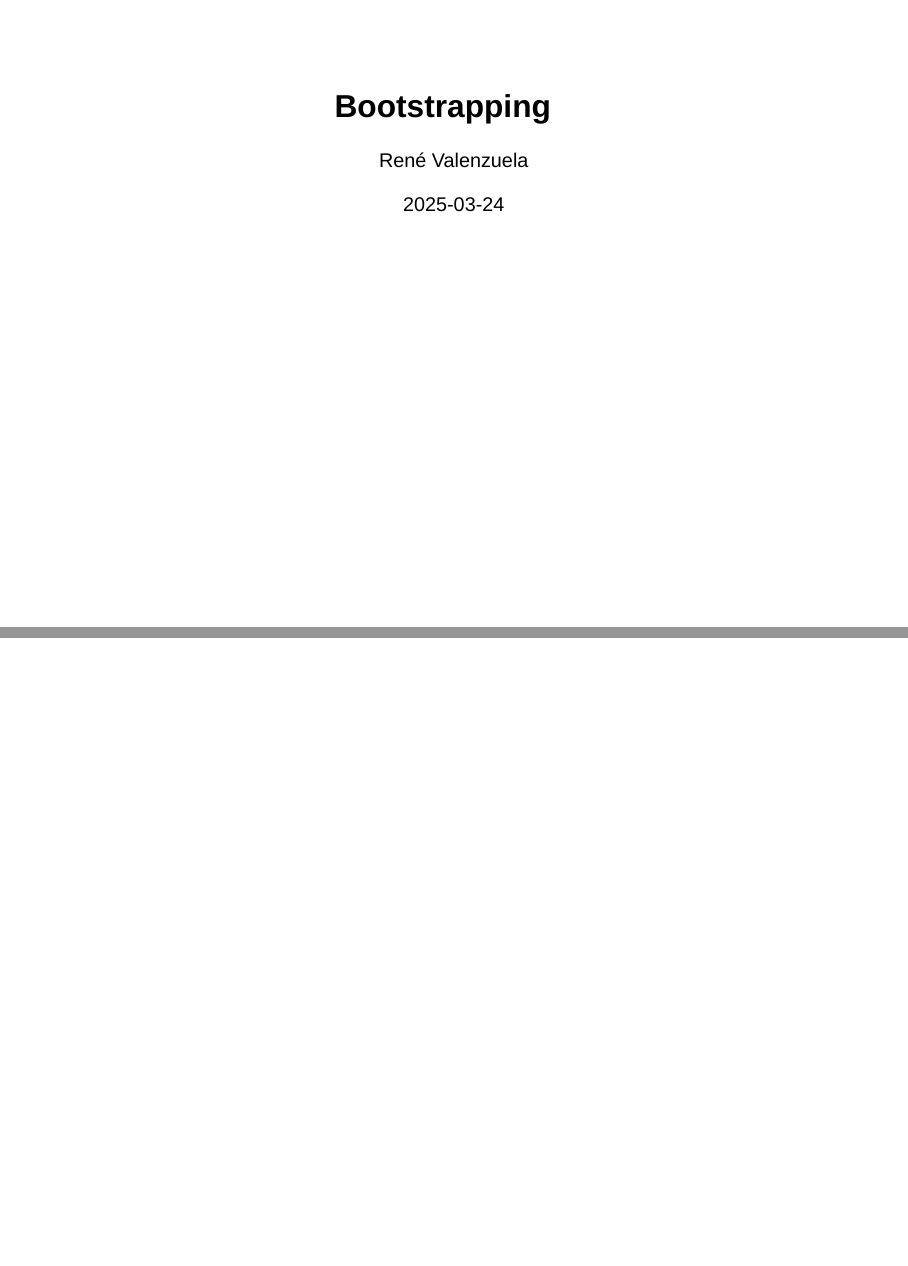
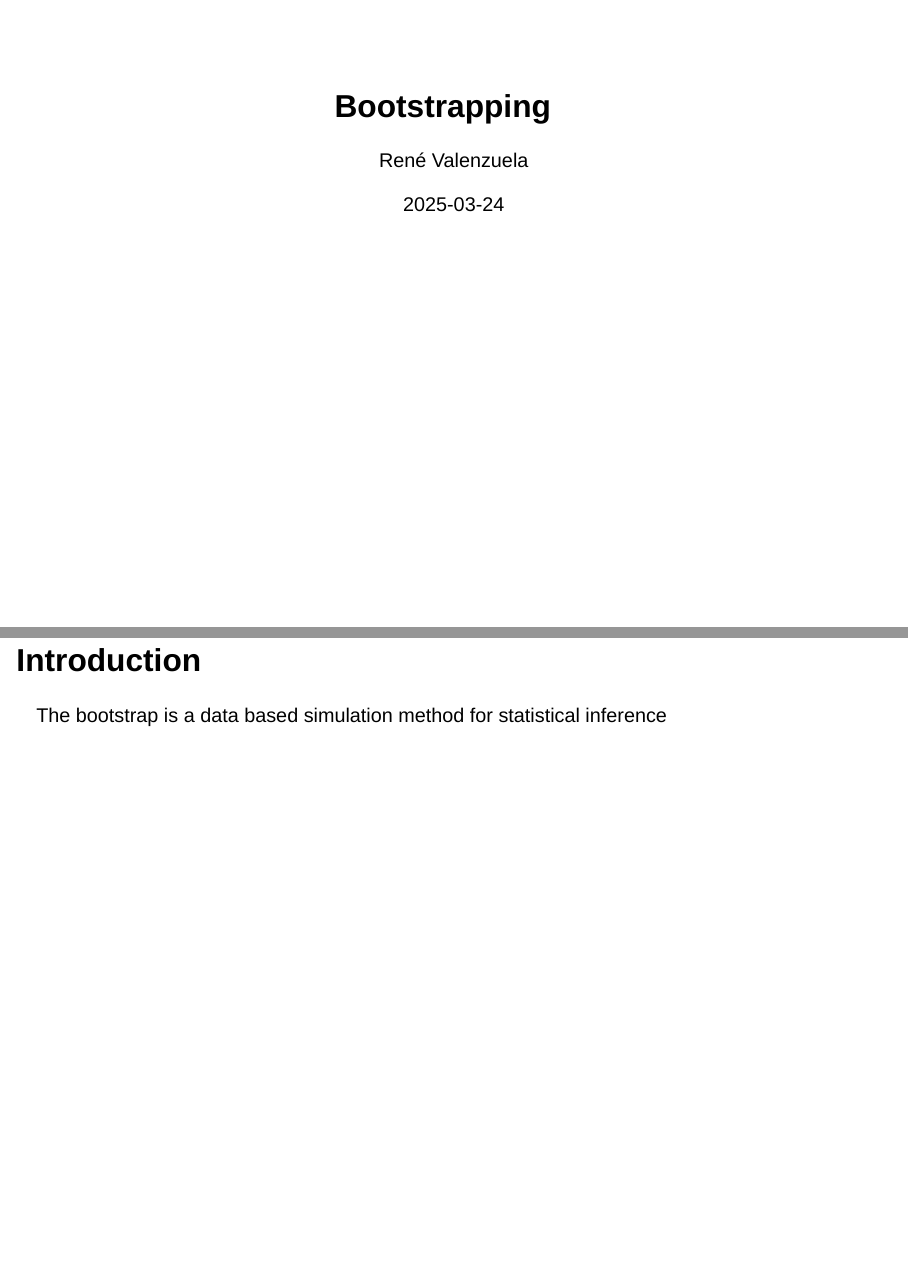
Before and after one commit to rcvalenzuela/rcvalenzuela.github.io, a Quarto document (slides/bootstrapping/index.qmd): pages 1 and 2 of 2, joined at a grey line. Rendered offline with R 4.5, knitr and Pandoc in place of Quarto, with nearby package versions; drawn as Slidy slides in place of the format the file asks for.

Commit message:
update(sl-bootstrapping): what is it content

```diff
--- a/slides/bootstrapping/index.qmd
+++ b/slides/bootstrapping/index.qmd
@@ -8,3 +8,7 @@ date-modified: last-modified
 format: revealjs
 draft: false
 ---
+
+## Introduction
+
+The bootstrap is a data based simulation method for statistical inference
```
